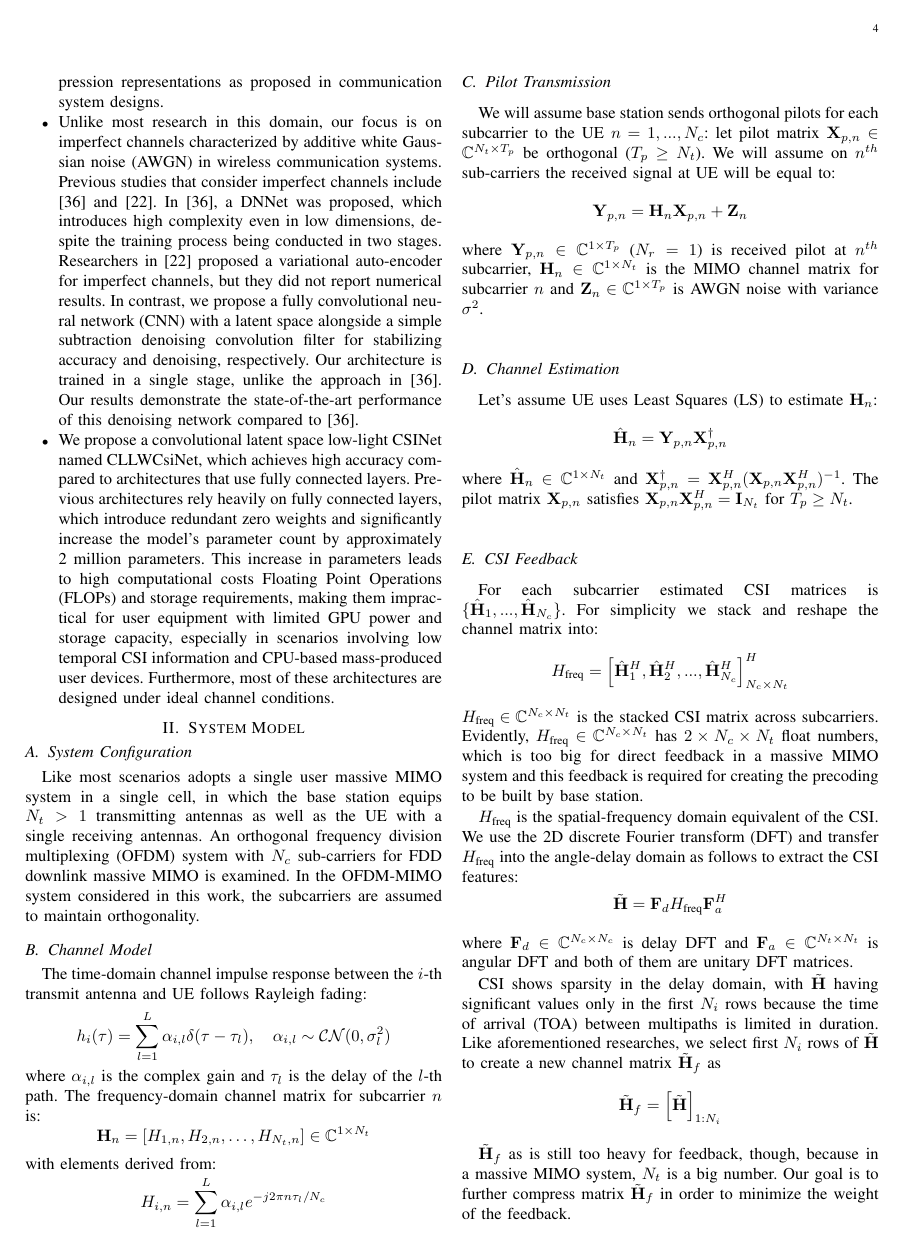
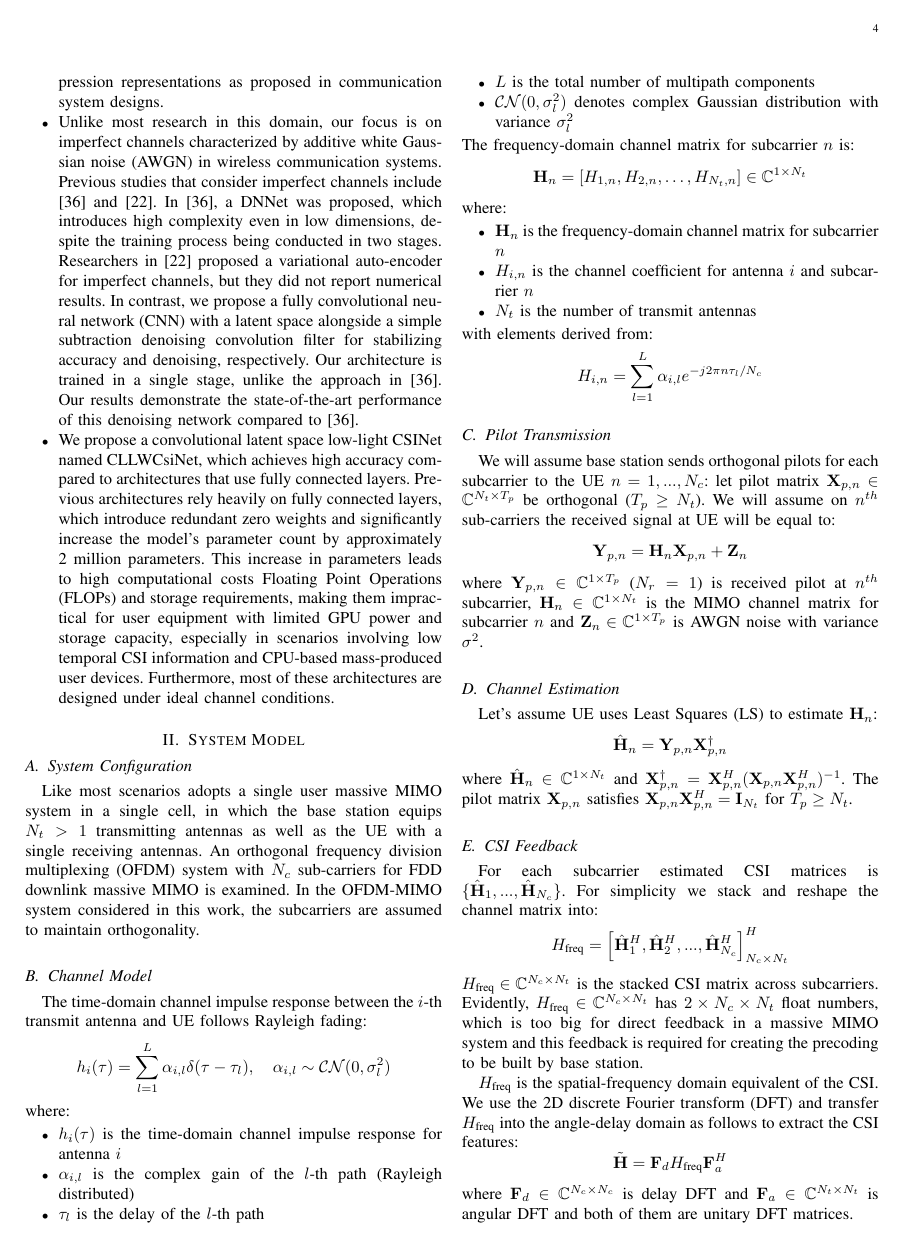
Before and after one commit to FardadAnsari/Paper-revision, a LaTeX paper (Revise-version.tex): page 4 of 11 before the commit and page 4 of 12 after it. Compiled offline with pdfLaTeX.

Commit message:
تغییر ساختار و اضافه کردن توضیحات به روابط ریاضی

```diff
--- a/Revise-version.tex
+++ b/Revise-version.tex
@@ -1,5 +1,6 @@
 \documentclass[lettersize,journal]{IEEEtran}
 \usepackage{amsmath,amsfonts}
+\usepackage{amsmath}
 \usepackage{algorithmic}
 \usepackage{array}
 \usepackage[caption=false,font=normalsize,labelfont=sf,textfont=sf]{subfig}
@@ -161,14 +162,30 @@ The time-domain channel impulse response between the $i$-th transmit antenna and
 \[
 h_i(\tau) = \sum_{l=1}^L \alpha_{i,l} \delta(\tau-\tau_l), \quad \alpha_{i,l} \sim \mathcal{CN}(0,\sigma_l^2)
 \]
-where $\alpha_{i,l}$ is the complex gain and $\tau_l$ is the delay of the $l$-th path. The frequency-domain channel matrix for subcarrier $n$ is:
+where:
+\begin{itemize}
+    \item $h_i(\tau)$ is the time-domain channel impulse response for antenna $i$
+    \item $\alpha_{i,l}$ is the complex gain of the $l$-th path (Rayleigh distributed)
+    \item $\tau_l$ is the delay of the $l$-th path
+    \item $L$ is the total number of multipath components
+    \item $\mathcal{CN}(0,\sigma_l^2)$ denotes complex Gaussian distribution with variance $\sigma_l^2$
+\end{itemize}
+The frequency-domain channel matrix for subcarrier $n$ is:
 \[
 \mathbf{H}_n = \left[H_{1,n}, H_{2,n}, \dots, H_{N_t,n}\right] \in \mathbb{C}^{1 \times N_t}
 \]
+where:
+\begin{itemize}
+    \item $\mathbf{H}_n$ is the frequency-domain channel matrix for subcarrier $n$
+    \item $H_{i,n}$ is the channel coefficient for antenna $i$ and subcarrier $n$
+    \item $N_t$ is the number of transmit antennas
+\end{itemize}
 with elements derived from:
 \[
 H_{i,n} = \sum_{l=1}^L \alpha_{i,l} e^{-j2\pi n \tau_l/N_c}
 \]
+
+
 
 \subsection{Pilot Transmission}
 We will assume base station sends orthogonal pilots for each subcarrier to the UE $n=1,...,N_{c}$: let pilot matrix $\mathbf{X}_{p,n}\in \mathbb{C}^{N_{t}\times T_{p}}$ be orthogonal ($T_{p} \geq N_{t}$). We will assume on $n^{th}$ sub-carriers the received signal at UE will be equal to:
```
Also changed, not shown: Revise-version.tex (1 more changed lines), 5 other files.
